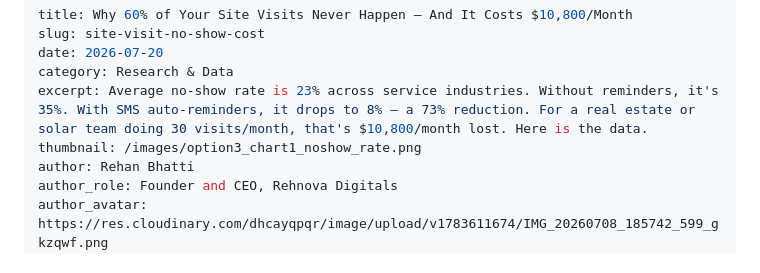
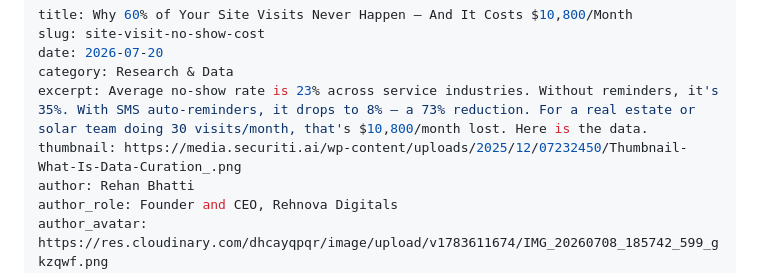
Before and after one commit to RehanRehnova/securiti, a Markdown page: content/posts/2026-07-20-sixty-percent-site-visits-never-happen.md.md, the part around the change. Rendered like a GitHub page.

```diff
--- a/content/posts/2026-07-20-sixty-percent-site-visits-never-happen.md.md
+++ b/content/posts/2026-07-20-sixty-percent-site-visits-never-happen.md.md
@@ -4,7 +4,7 @@ slug: site-visit-no-show-cost
 date: 2026-07-20
 category: Research & Data
 excerpt: Average no-show rate is 23% across service industries. Without reminders, it's 35%. With SMS auto-reminders, it drops to 8% — a 73% reduction. For a real estate or solar team doing 30 visits/month, that's $10,800/month lost. Here is the data.
-thumbnail: /images/option3_chart1_noshow_rate.png
+thumbnail: https://media.securiti.ai/wp-content/uploads/2025/12/07232450/Thumbnail-What-Is-Data-Curation_.png
 author: Rehan Bhatti
 author_role: Founder and CEO, Rehnova Digitals
 author_avatar: https://res.cloudinary.com/dhcayqpqr/image/upload/v1783611674/IMG_20260708_185742_599_gkzqwf.png
```
